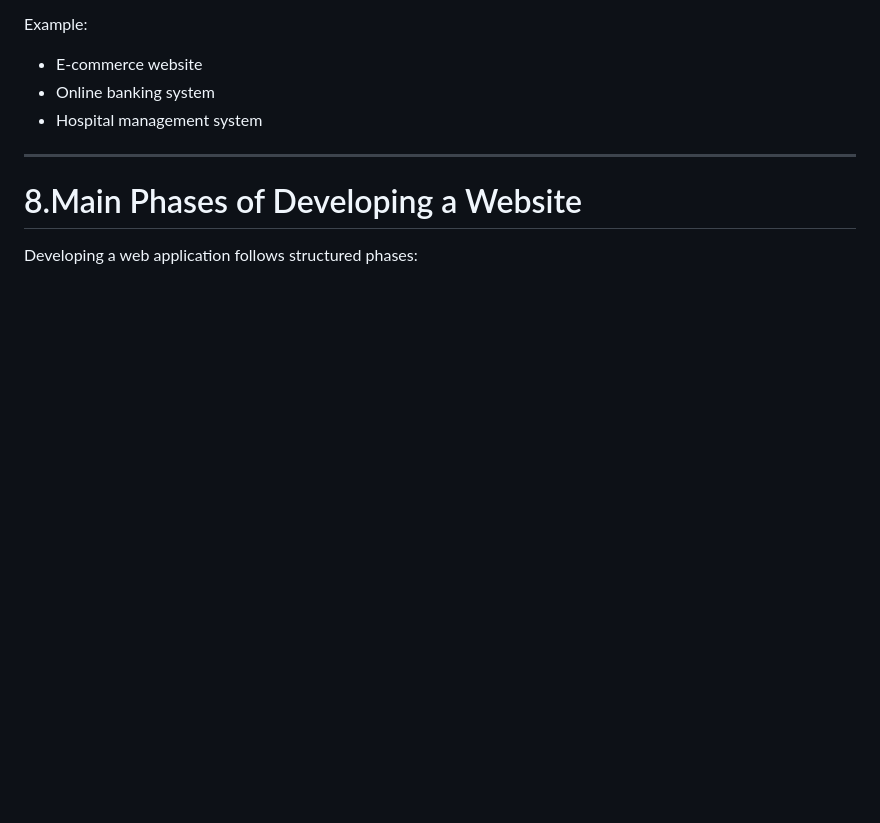
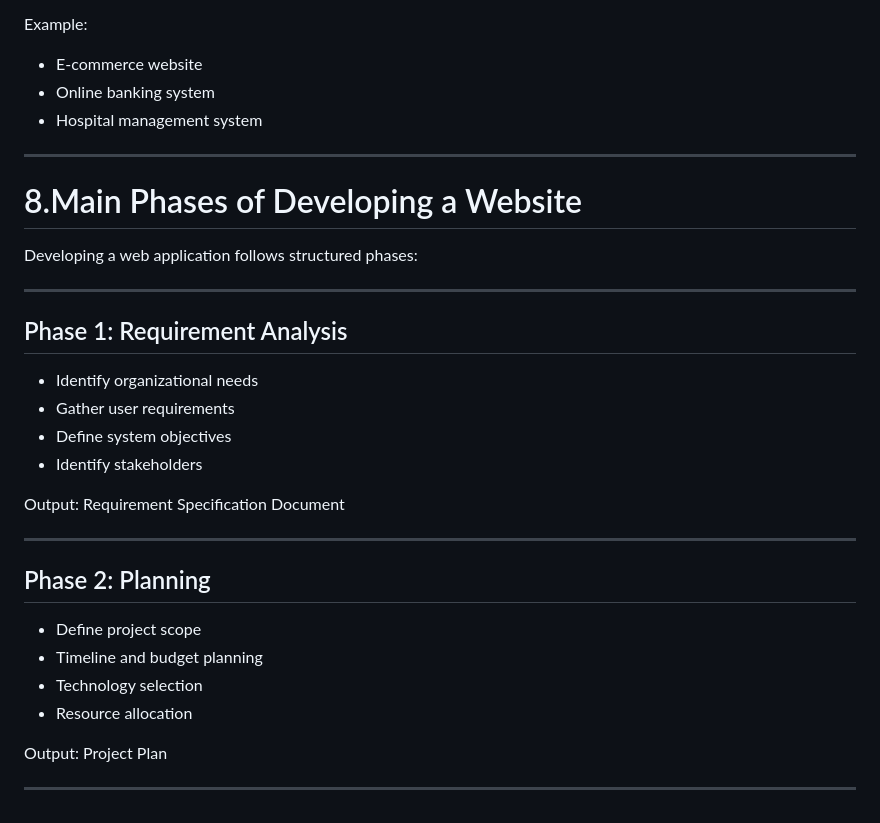
Before and after one commit to sasindusachintha/HDCSE49_WEB, a Markdown page: Web Application Theory.md, the part around the change. GitHub-like rendering; blank space fills up the shorter version.

```diff
--- a/Web Application Theory.md
+++ b/Web Application Theory.md
@@ -167,3 +167,25 @@ Example:
 
 # 8.Main Phases of Developing a Website
 Developing a web application follows structured phases:
+
+---
+
+## Phase 1: Requirement Analysis
+- Identify organizational needs
+- Gather user requirements
+- Define system objectives
+- Identify stakeholders
+
+Output: Requirement Specification Document
+
+---
+
+## Phase 2: Planning
+- Define project scope
+- Timeline and budget planning
+- Technology selection
+- Resource allocation
+
+Output: Project Plan
+
+---
```
